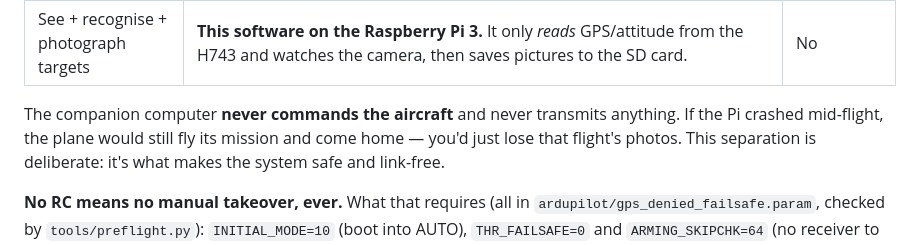
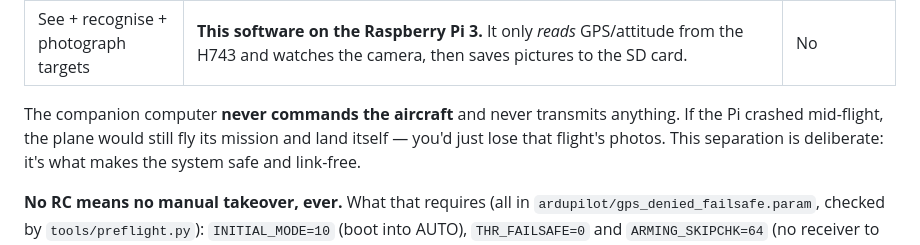
Before and after one commit to rometlehari-maker/uav-silm, a Markdown page: onboard/README.md, the part around the change. Rendered like a GitHub page.

Commit message:
Docs: aircraft lands itself if the Pi fails; deer card points to the planner
Co-Authored-By: Claude Opus 5.5 <noreply@anthropic.com>
Claude-Session: https://claude.ai/code/session_01CFhWmAGVbTMPH5Ky6Wcffd

```diff
--- a/onboard/README.md
+++ b/onboard/README.md
@@ -57,7 +57,7 @@ operator link in flight**:
 
 The companion computer **never commands the aircraft** and never transmits
 anything. If the Pi crashed mid-flight, the plane would still fly its mission
-and come home — you'd just lose that flight's photos. This separation is
+and land itself — you'd just lose that flight's photos. This separation is
 deliberate: it's what makes the system safe and link-free.
 
 **No RC means no manual takeover, ever.** What that requires (all in
```
Also changed, not shown: 1 other file.
